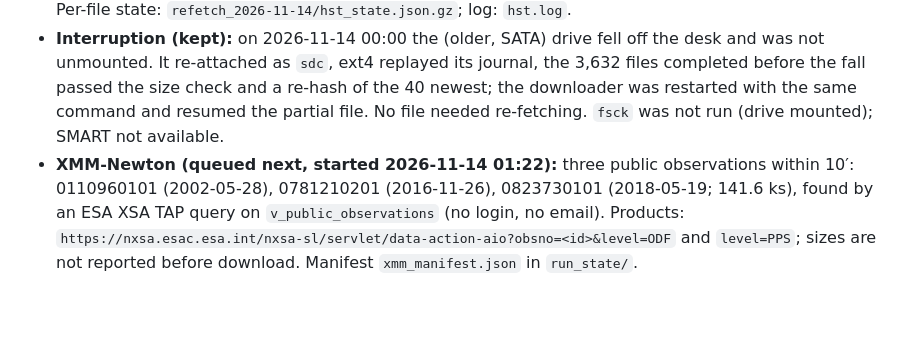
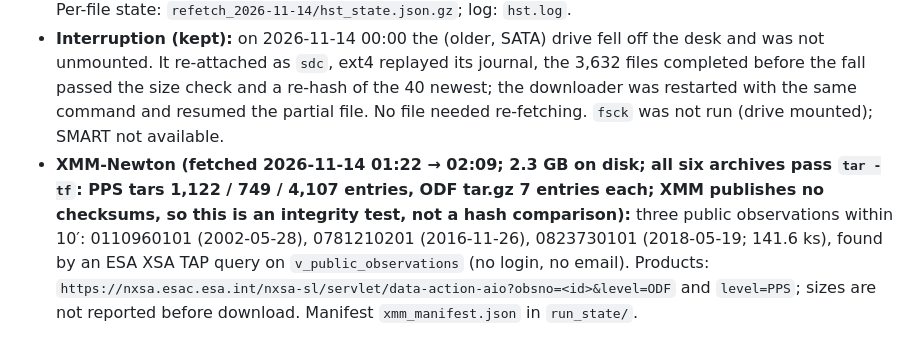
Before and after one commit to michaelrendier/BulletCluster, a Markdown page: already_evaluated/huchras_lens_Q2237+0305/RECIPE.md, the part around the change. Drawn GitHub-style; blank space fills up the shorter version.

Commit message:
RECIPE: XMM fetch complete; archives tested with tar -tf (corrects the wording of 109416b)
Co-Authored-By: Claude Sonnet 5.5 <noreply@anthropic.com>

```diff
--- a/already_evaluated/huchras_lens_Q2237+0305/RECIPE.md
+++ b/already_evaluated/huchras_lens_Q2237+0305/RECIPE.md
@@ -19,4 +19,4 @@ After the 2026-11-04 loss of the Datasets drive the target was fetched again to
 - **Chandra:** 280 files, 316 MB, 0 errors (same obsids and method as above).
 - **HST:** 3,697 files, 66.98 GB, from the MAST manifest `refetch_2026-11-14/hst_manifest.json` (each entry `{url, dest, size}`; url `https://mast.stsci.edu/api/v0.1/Download/file?uri=<dataURI>`). Run with `~/.claude/skills/telescope-download/telescope_download.py MANIFEST --state STATE --min-free-gb 20 --notify-secs 900` (Mozilla user agent; resumes from `.part` by HTTP Range). Completed 2026-11-14 01:13. Verified: 0 missing, 0 size mismatches (every entry with a known size), 60 randomly chosen files re-hashed and equal to the recorded sha256; the 38 entries with manifest size 0 are files of unknown size. Per-file state: `refetch_2026-11-14/hst_state.json.gz`; log: `hst.log`.
 - **Interruption (kept):** on 2026-11-14 00:00 the (older, SATA) drive fell off the desk and was not unmounted. It re-attached as `sdc`, ext4 replayed its journal, the 3,632 files completed before the fall passed the size check and a re-hash of the 40 newest; the downloader was restarted with the same command and resumed the partial file. No file needed re-fetching. `fsck` was not run (drive mounted); SMART not available.
-- **XMM-Newton (queued next, started 2026-11-14 01:22):** three public observations within 10′: 0110960101 (2002-05-28), 0781210201 (2016-11-26), 0823730101 (2018-05-19; 141.6 ks), found by an ESA XSA TAP query on `v_public_observations` (no login, no email). Products: `https://nxsa.esac.esa.int/nxsa-sl/servlet/data-action-aio?obsno=<id>&level=ODF` and `level=PPS`; sizes are not reported before download. Manifest `xmm_manifest.json` in `run_state/`.
+- **XMM-Newton (fetched 2026-11-14 01:22 → 02:09; 2.3 GB on disk; all six archives pass `tar -tf`: PPS tars 1,122 / 749 / 4,107 entries, ODF tar.gz 7 entries each; XMM publishes no checksums, so this is an integrity test, not a hash comparison):** three public observations within 10′: 0110960101 (2002-05-28), 0781210201 (2016-11-26), 0823730101 (2018-05-19; 141.6 ks), found by an ESA XSA TAP query on `v_public_observations` (no login, no email). Products: `https://nxsa.esac.esa.int/nxsa-sl/servlet/data-action-aio?obsno=<id>&level=ODF` and `level=PPS`; sizes are not reported before download. Manifest `xmm_manifest.json` in `run_state/`.
```
